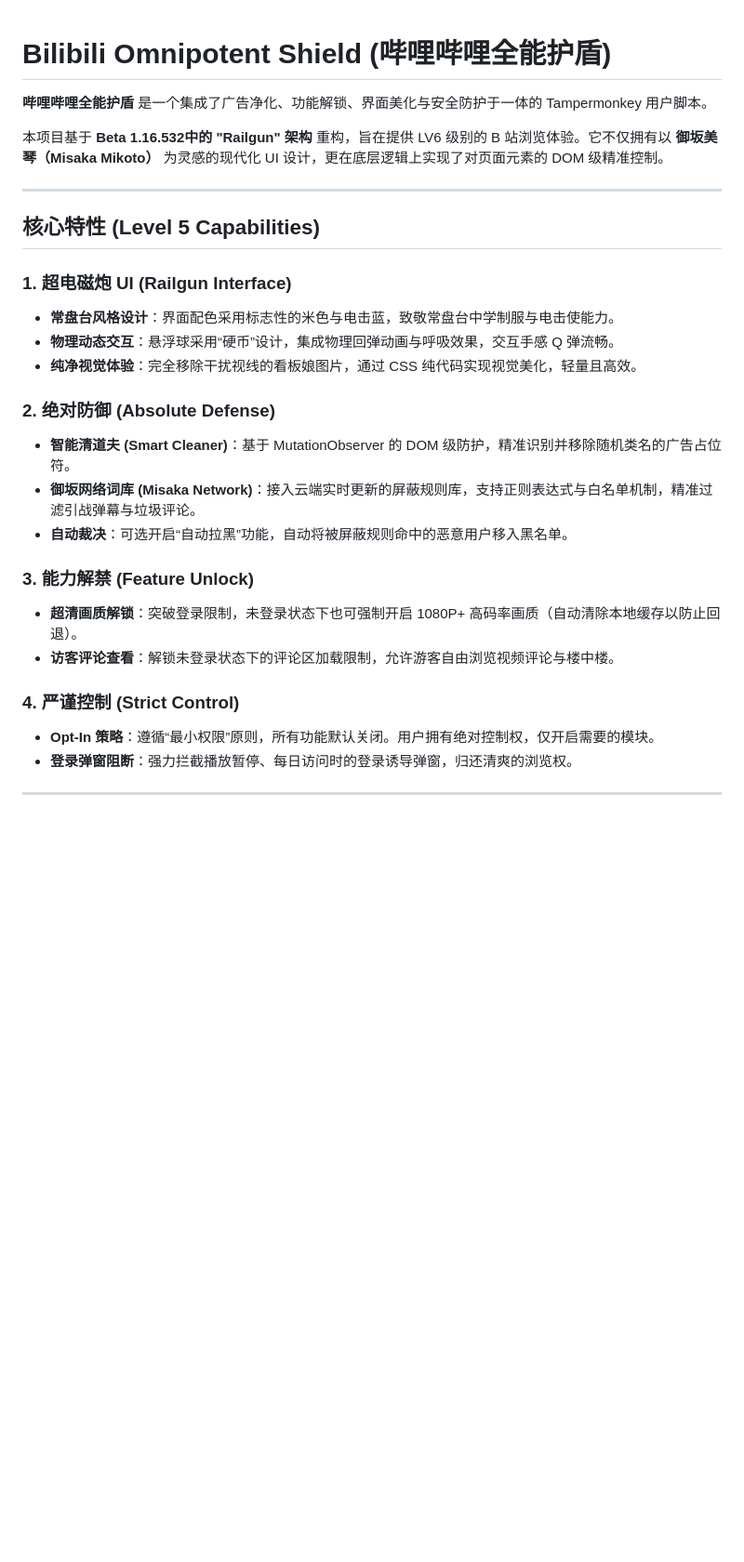
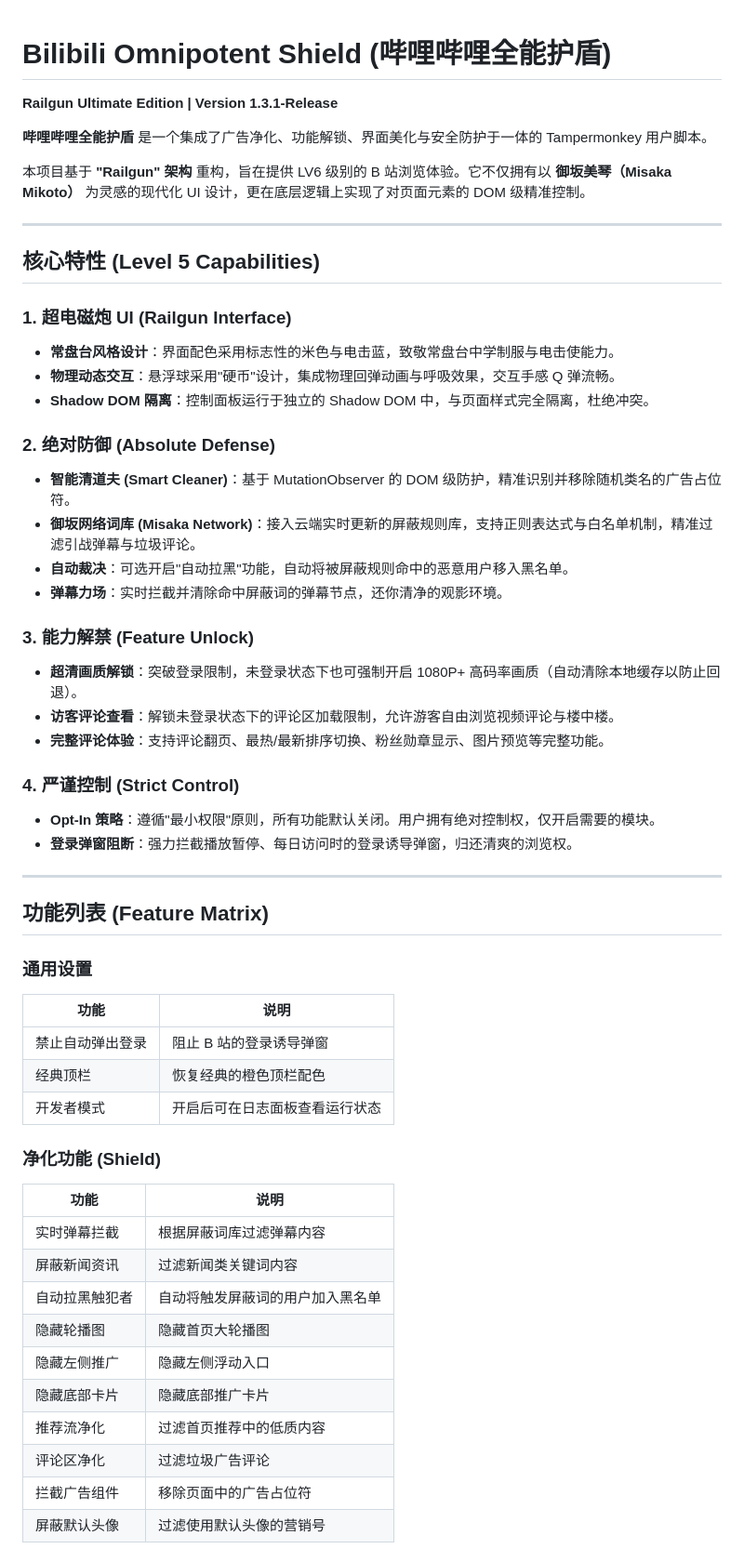
Before and after one commit to NecoArc-Chaos/Bilibili-Shield, a Markdown page: README.md, the part around one of its changes. Shown at 93% size. GitHub-like rendering; blank space fills up the shorter version.

Commit message:
README更新
Update README to include version information and enhance clarity.

```diff
--- a/README.md
+++ b/README.md
@@ -1,8 +1,10 @@
 # Bilibili Omnipotent Shield (哔哩哔哩全能护盾)
+
+**Railgun Ultimate Edition | Version 1.3.1-Release**
 
 **哔哩哔哩全能护盾** 是一个集成了广告净化、功能解锁、界面美化与安全防护于一体的 Tampermonkey 用户脚本。
 
-本项目基于 **Beta 1.16.532中的 "Railgun" 架构** 重构，旨在提供 LV6 级别的 B 站浏览体验。它不仅拥有以 **御坂美琴（Misaka Mikoto）** 为灵感的现代化 UI 设计，更在底层逻辑上实现了对页面元素的 DOM 级精准控制。
+本项目基于 **"Railgun" 架构** 重构，旨在提供 LV6 级别的 B 站浏览体验。它不仅拥有以 **御坂美琴（Misaka Mikoto）** 为灵感的现代化 UI 设计，更在底层逻辑上实现了对页面元素的 DOM 级精准控制。
 
 ---
 
@@ -11,21 +13,51 @@
 ### 1. 超电磁炮 UI (Railgun Interface)
 
 * **常盘台风格设计**：界面配色采用标志性的米色与电击蓝，致敬常盘台中学制服与电击使能力。
-* **物理动态交互**：悬浮球采用“硬币”设计，集成物理回弹动画与呼吸效果，交互手感 Q 弹流畅。
-* **纯净视觉体验**：完全移除干扰视线的看板娘图片，通过 CSS 纯代码实现视觉美化，轻量且高效。
+* **物理动态交互**：悬浮球采用"硬币"设计，集成物理回弹动画与呼吸效果，交互手感 Q 弹流畅。
+* **Shadow DOM 隔离**：控制面板运行于独立的 Shadow DOM 中，与页面样式完全隔离，杜绝冲突。
 
 ### 2. 绝对防御 (Absolute Defense)
 
 * **智能清道夫 (Smart Cleaner)**：基于 MutationObserver 的 DOM 级防护，精准识别并移除随机类名的广告占位符。
 * **御坂网络词库 (Misaka Network)**：接入云端实时更新的屏蔽规则库，支持正则表达式与白名单机制，精准过滤引战弹幕与垃圾评论。
-* **自动裁决**：可选开启“自动拉黑”功能，自动将被屏蔽规则命中的恶意用户移入黑名单。
+* **自动裁决**：可选开启"自动拉黑"功能，自动将被屏蔽规则命中的恶意用户移入黑名单。
+* **弹幕力场**：实时拦截并清除命中屏蔽词的弹幕节点，还你清净的观影环境。
 
 ### 3. 能力解禁 (Feature Unlock)
 
 * **超清画质解锁**：突破登录限制，未登录状态下也可强制开启 1080P+ 高码率画质（自动清除本地缓存以防止回退）。
 * **访客评论查看**：解锁未登录状态下的评论区加载限制，允许游客自由浏览视频评论与楼中楼。
+* **完整评论体验**：支持评论翻页、最热/最新排序切换、粉丝勋章显示、图片预览等完整功能。
 
 ### 4. 严谨控制 (Strict Control)
 
-* **Opt-In 策略**：遵循“最小权限”原则，所有功能默认关闭。用户拥有绝对控制权，仅开启需要的模块。
+* **Opt-In 策略**：遵循"最小权限"原则，所有功能默认关闭。用户拥有绝对控制权，仅开启需要的模块。
 * **登录弹窗阻断**：强力拦截播放暂停、每日访问时的登录诱导弹窗，归还清爽的浏览权。
+
+---
+
+## 功能列表 (Feature Matrix)
+
+### 通用设置
+
+| 功能 | 说明 |
+|------|------|
+| 禁止自动弹出登录 | 阻止 B 站的登录诱导弹窗 |
+| 经典顶栏 | 恢复经典的橙色顶栏配色 |
+| 开发者模式 | 开启后可在日志面板查看运行状态 |
+
+### 净化功能 (Shield)
+
+| 功能 | 说明 |
+|------|------|
+| 实时弹幕拦截 | 根据屏蔽词库过滤弹幕内容 |
+| 屏蔽新闻资讯 | 过滤新闻类关键词内容 |
+| 自动拉黑触犯者 | 自动将触发屏蔽词的用户加入黑名单 |
+| 隐藏轮播图 | 隐藏首页大轮播图 |
+| 隐藏左侧推广 | 隐藏左侧浮动入口 |
+| 隐藏底部卡片 | 隐藏底部推广卡片 |
+| 推荐流净化 | 过滤首页推荐中的低质内容 |
+| 评论区净化 | 过滤垃圾广告评论 |
+| 拦截广告组件 | 移除页面中的广告占位符 |
+| 屏蔽默认头像 | 过滤使用默认头像的营销号 |
+
```
Also changed, not shown: other parts of README.md (+104 -12 lines).
